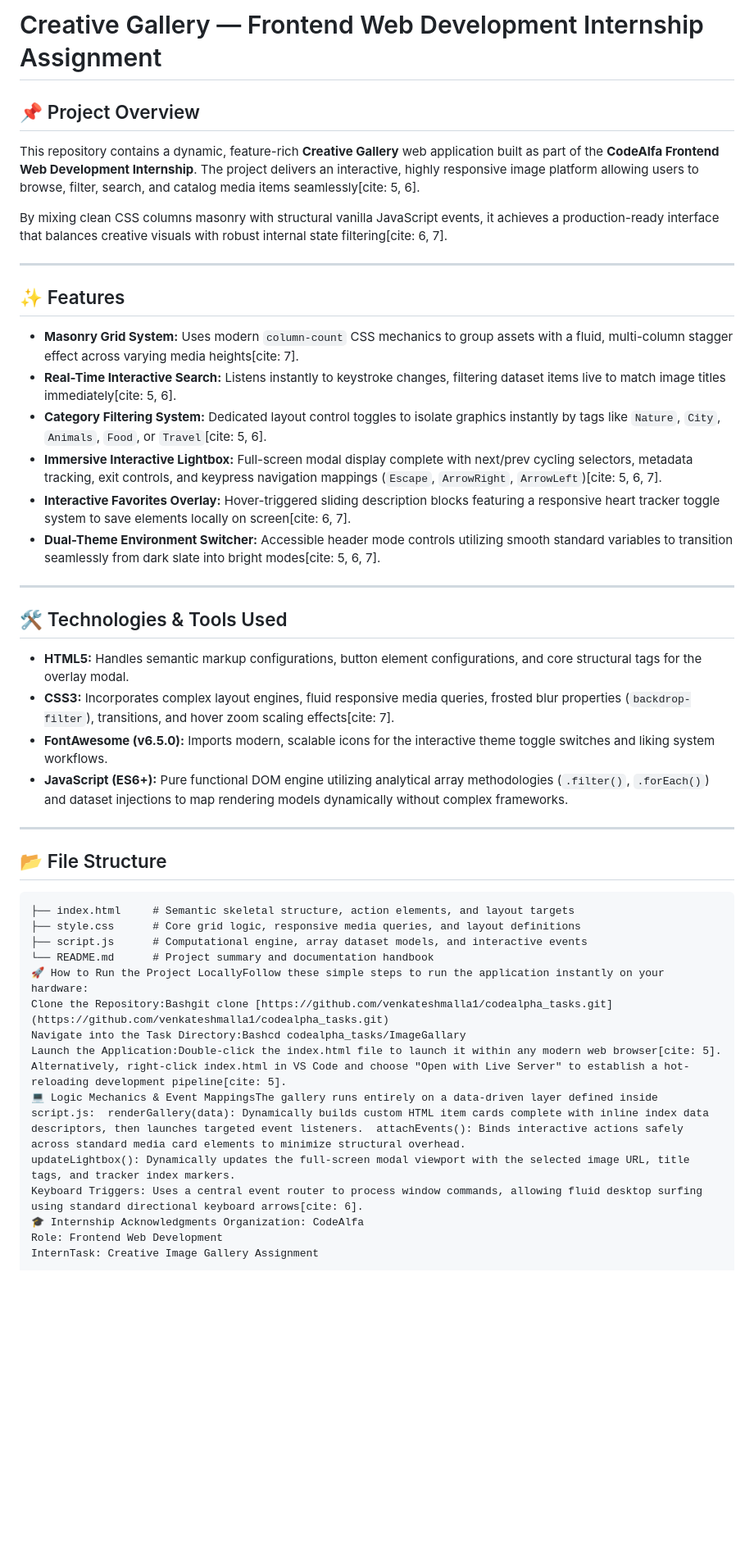
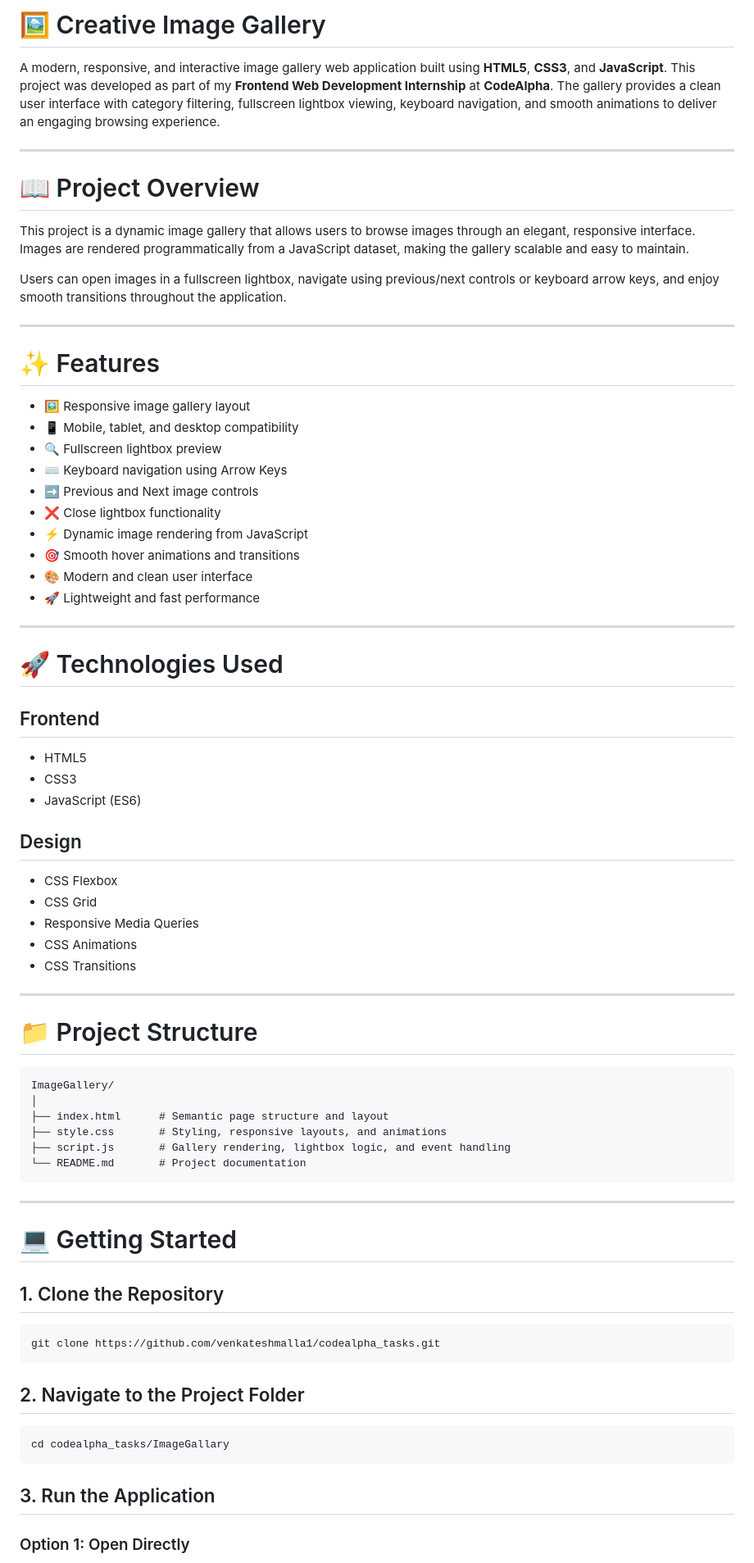
Before and after one commit to venkateshmalla1/codealpha_tasks, a Markdown page: ImageGallary/README.MD, the part around one of its changes. Shown at 82% size. Drawn GitHub-style; blank space fills up the shorter version.

````diff
--- a/ImageGallary/README.MD
+++ b/ImageGallary/README.MD
@@ -1,44 +1,78 @@
-# Creative Gallery — Frontend Web Development Internship Assignment
+# 🖼️ Creative Image Gallery
 
-## 📌 Project Overview
-This repository contains a dynamic, feature-rich **Creative Gallery** web application built as part of the **CodeAlfa Frontend Web Development Internship**. The project delivers an interactive, highly responsive image platform allowing users to browse, filter, search, and catalog media items seamlessly[cite: 5, 6].
-
-By mixing clean CSS columns masonry with structural vanilla JavaScript events, it achieves a production-ready interface that balances creative visuals with robust internal state filtering[cite: 6, 7].
+A modern, responsive, and interactive image gallery web application built using **HTML5**, **CSS3**, and **JavaScript**. This project was developed as part of my **Frontend Web Development Internship** at **CodeAlpha**. The gallery provides a clean user interface with category filtering, fullscreen lightbox viewing, keyboard navigation, and smooth animations to deliver an engaging browsing experience.
 
 ---
 
-## ✨ Features
-* **Masonry Grid System:** Uses modern `column-count` CSS mechanics to group assets with a fluid, multi-column stagger effect across varying media heights[cite: 7].
-* **Real-Time Interactive Search:** Listens instantly to keystroke changes, filtering dataset items live to match image titles immediately[cite: 5, 6].
-* **Category Filtering System:** Dedicated layout control toggles to isolate graphics instantly by tags like `Nature`, `City`, `Animals`, `Food`, or `Travel`[cite: 5, 6].
-* **Immersive Interactive Lightbox:** Full-screen modal display complete with next/prev cycling selectors, metadata tracking, exit controls, and keypress navigation mappings (`Escape`, `ArrowRight`, `ArrowLeft`)[cite: 5, 6, 7].
-* **Interactive Favorites Overlay:** Hover-triggered sliding description blocks featuring a responsive heart tracker toggle system to save elements locally on screen[cite: 6, 7].
-* **Dual-Theme Environment Switcher:** Accessible header mode controls utilizing smooth standard variables to transition seamlessly from dark slate into bright modes[cite: 5, 6, 7].
+# 📖 Project Overview
+
+This project is a dynamic image gallery that allows users to browse images through an elegant, responsive interface. Images are rendered programmatically from a JavaScript dataset, making the gallery scalable and easy to maintain.
+
+Users can open images in a fullscreen lightbox, navigate using previous/next controls or keyboard arrow keys, and enjoy smooth transitions throughout the application.
 
 ---
 
-## 🛠️ Technologies & Tools Used
-* **HTML5:** Handles semantic markup configurations, button element configurations, and core structural tags for the overlay modal.
-* **CSS3:** Incorporates complex layout engines, fluid responsive media queries, frosted blur properties (`backdrop-filter`), transitions, and hover zoom scaling effects[cite: 7].
-* **FontAwesome (v6.5.0):** Imports modern, scalable icons for the interactive theme toggle switches and liking system workflows.
-* **JavaScript (ES6+):** Pure functional DOM engine utilizing analytical array methodologies (`.filter()`, `.forEach()`) and dataset injections to map rendering models dynamically without complex frameworks.
+# ✨ Features
+
+* 🖼️ Responsive image gallery layout
+* 📱 Mobile, tablet, and desktop compatibility
+* 🔍 Fullscreen lightbox preview
+* ⌨️ Keyboard navigation using Arrow Keys
+* ➡️ Previous and Next image controls
+* ❌ Close lightbox functionality
+* ⚡ Dynamic image rendering from JavaScript
+* 🎯 Smooth hover animations and transitions
+* 🎨 Modern and clean user interface
+* 🚀 Lightweight and fast performance
 
 ---
 
-## 📂 File Structure
+# 🚀 Technologies Used
+
+## Frontend
+
+* HTML5
+* CSS3
+* JavaScript (ES6)
+
+## Design
+
+* CSS Flexbox
+* CSS Grid
+* Responsive Media Queries
+* CSS Animations
+* CSS Transitions
+
+---
+
+# 📁 Project Structure
+
 ```text
-├── index.html     # Semantic skeletal structure, action elements, and layout targets
-├── style.css      # Core grid logic, responsive media queries, and layout definitions
-├── script.js      # Computational engine, array dataset models, and interactive events
-└── README.md      # Project summary and documentation handbook
-🚀 How to Run the Project LocallyFollow these simple steps to run the application instantly on your hardware:
-Clone the Repository:Bashgit clone [https://github.com/venkateshmalla1/codealpha_tasks.git](https://github.com/venkateshmalla1/codealpha_tasks.git)
-Navigate into the Task Directory:Bashcd codealpha_tasks/ImageGallary
-Launch the Application:Double-click the index.html file to launch it within any modern web browser[cite: 5].
-Alternatively, right-click index.html in VS Code and choose "Open with Live Server" to establish a hot-reloading development pipeline[cite: 5].
-💻 Logic Mechanics & Event MappingsThe gallery runs entirely on a data-driven layer defined inside script.js:  renderGallery(data): Dynamically builds custom HTML item cards complete with inline index data descriptors, then launches targeted event listeners.  attachEvents(): Binds interactive actions safely across standard media card elements to minimize structural overhead.
-updateLightbox(): Dynamically updates the full-screen modal viewport with the selected image URL, title tags, and tracker index markers.
-Keyboard Triggers: Uses a central event router to process window commands, allowing fluid desktop surfing using standard directional keyboard arrows[cite: 6].
-🎓 Internship Acknowledgments Organization: CodeAlfa
-Role: Frontend Web Development
-InternTask: Creative Image Gallery Assignment
+ImageGallery/
+│
+├── index.html      # Semantic page structure and layout
+├── style.css       # Styling, responsive layouts, and animations
+├── script.js       # Gallery rendering, lightbox logic, and event handling
+└── README.md       # Project documentation
+```
+
+---
+
+# 💻 Getting Started
+
+## 1. Clone the Repository
+
+```bash
+git clone https://github.com/venkateshmalla1/codealpha_tasks.git
+```
+
+## 2. Navigate to the Project Folder
+
+```bash
+cd codealpha_tasks/ImageGallary
+```
+
+## 3. Run the Application
+
+### Option 1: Open Directly
+
````
Also changed, not shown: other parts of ImageGallary/README.MD (+153 -0 lines).
